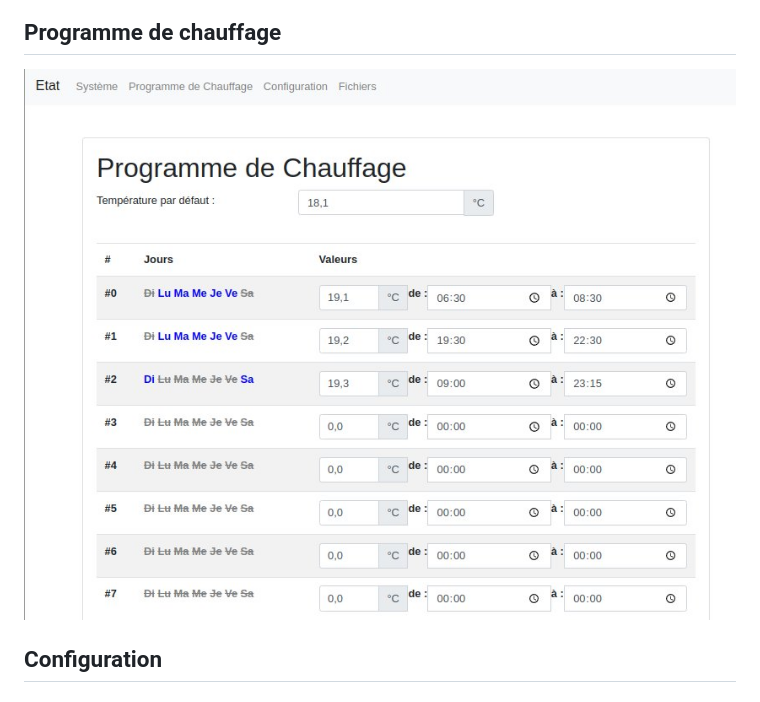
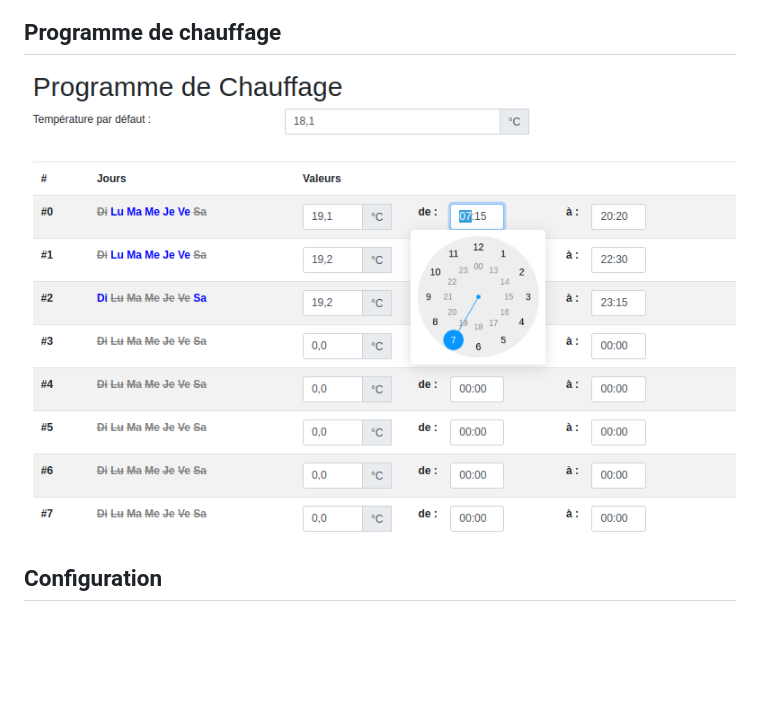
Before and after one commit to Duglof/WifiThermostat, a Markdown page: README.md, the part around the change. Drawn GitHub-style; pictures changed too: docs/web-thermostat-prog-heat.jpg (deleted), docs/web-thermostat-prog-heat.png (added); blank space fills up the shorter version.

```diff
--- a/README.md
+++ b/README.md
@@ -143,7 +143,7 @@ Sous réserve de tests
 ![Données du système](docs/web-thermostat-system.jpg)
 
 ## Programme de chauffage
-![Programme de chauufage](docs/web-thermostat-prog-heat.jpg)
+![Programme de chauufage](docs/web-thermostat-prog-heat.png)
 
 ## Configuration
 
```
